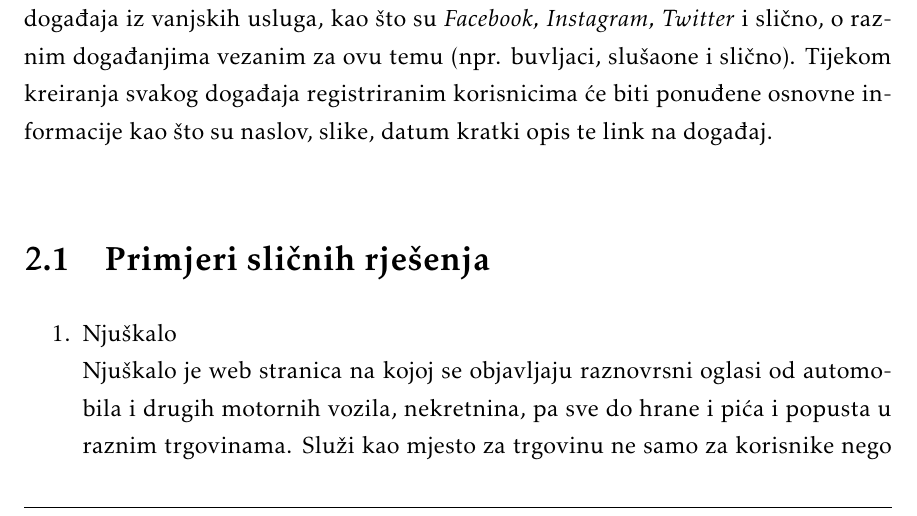
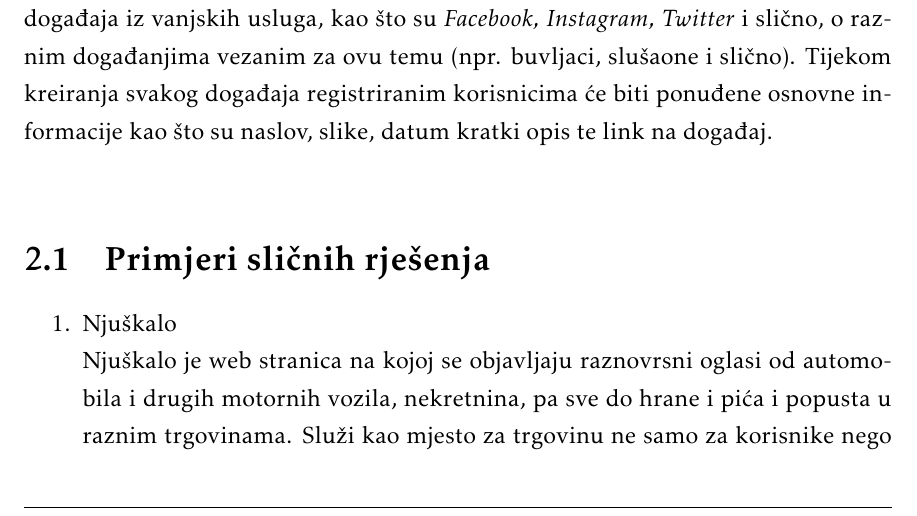
Before and after one commit to jsrzic/MyVinylCollection, a LaTeX document (PROGI_ProjektnaDokumentacija.tex, which reads Opis_projektnog_zadatka.tex): part of page 5 of 34, cut so that both start at the same text. Compiled offline with pdfLaTeX.

Commit message:
Removan \item[] kod primjera sličniih rješenja

```diff
--- a/Opis_projektnog_zadatka.tex
+++ b/Opis_projektnog_zadatka.tex
@@ -40,7 +40,7 @@ Registracijom u sustav korisniku se dodijeljuju određene mogućnosti i značajk
 
 	 \section {Primjeri sličnih rješenja}
 
-	 \item[] \begin{packed_enum}
+	 \begin{packed_enum}
 	 		\item Njuškalo
 
 	 		\text Njuškalo je web stranica na kojoj se objavljaju raznovrsni oglasi od automobila i drugih motornih vozila,  nekretnina, pa sve do hrane i pića i popusta u raznim trgovinama. Služi kao mjesto za trgovinu ne samo za korisnike nego i za tvrtke, obrtnike, udruge te agencije, dok je naš projekt web stranica za ljubitelje, kolekcionare i prodavače vinila.\\
```
